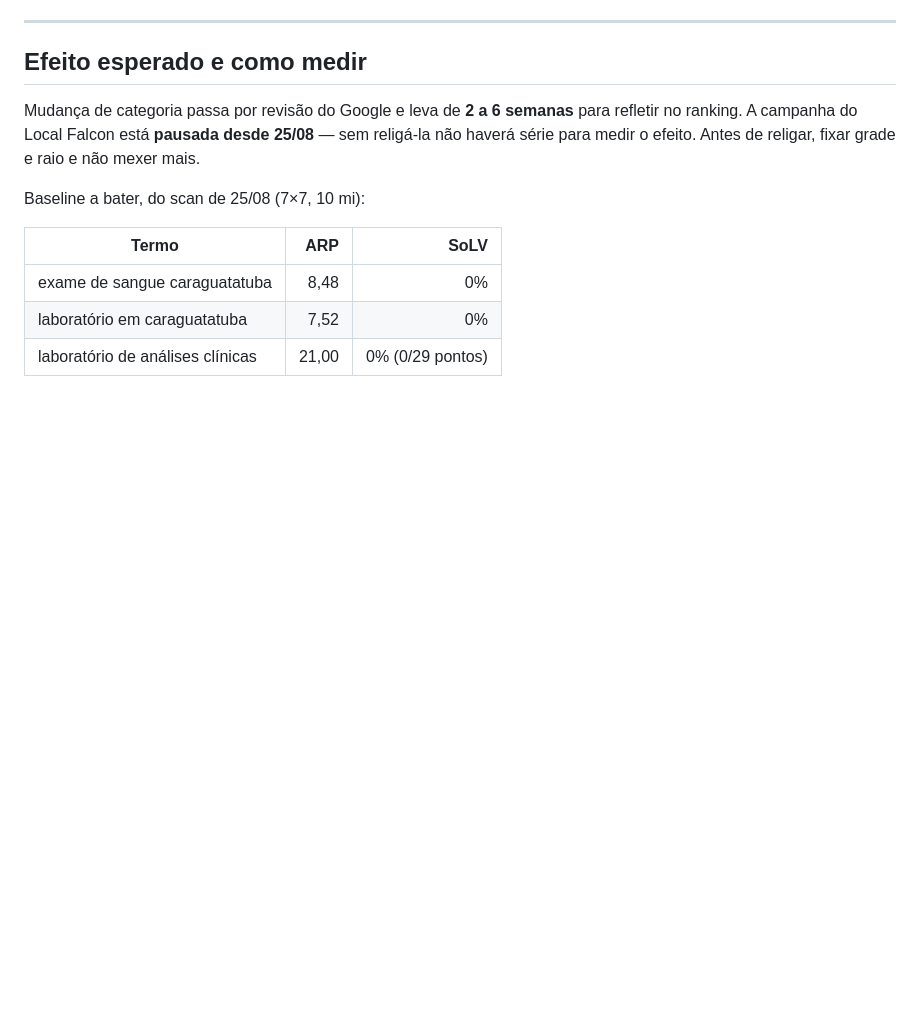
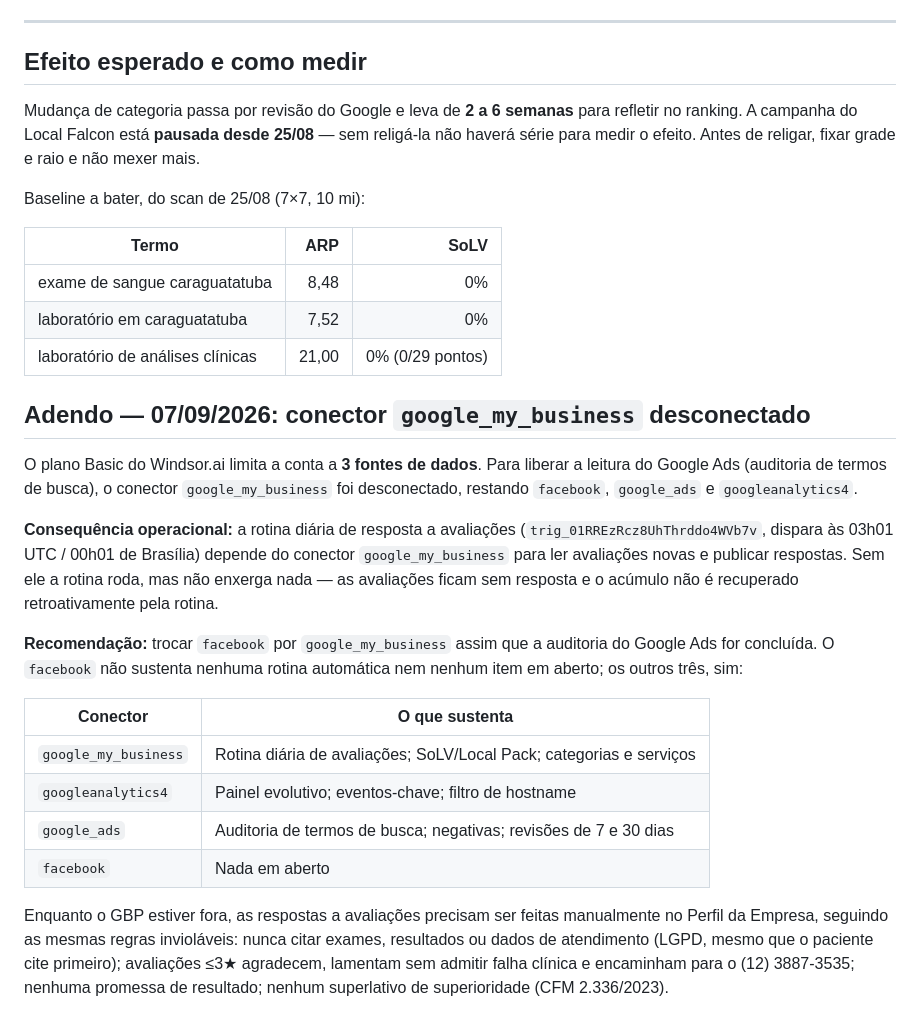
Before and after one commit to alexwaltersdorf/Automacao-Alavro, a Markdown page: docs/correcoes-gbp-set2026.md, the part around the change. Drawn GitHub-style; blank space fills up the shorter version.

```diff
--- a/docs/correcoes-gbp-set2026.md
+++ b/docs/correcoes-gbp-set2026.md
@@ -84,3 +84,34 @@ Baseline a bater, do scan de 25/08 (7×7, 10 mi):
 | exame de sangue caraguatatuba | 8,48 | 0% |
 | laboratório em caraguatatuba | 7,52 | 0% |
 | laboratório de análises clínicas | 21,00 | 0% (0/29 pontos) |
+
+## Adendo — 07/09/2026: conector `google_my_business` desconectado
+
+O plano Basic do Windsor.ai limita a conta a **3 fontes de dados**. Para liberar
+a leitura do Google Ads (auditoria de termos de busca), o conector
+`google_my_business` foi desconectado, restando `facebook`, `google_ads` e
+`googleanalytics4`.
+
+**Consequência operacional:** a rotina diária de resposta a avaliações
+(`trig_01RREzRcz8UhThrddo4WVb7v`, dispara às 03h01 UTC / 00h01 de Brasília)
+depende do conector `google_my_business` para ler avaliações novas e publicar
+respostas. Sem ele a rotina roda, mas não enxerga nada — as avaliações ficam
+sem resposta e o acúmulo não é recuperado retroativamente pela rotina.
+
+**Recomendação:** trocar `facebook` por `google_my_business` assim que a
+auditoria do Google Ads for concluída. O `facebook` não sustenta nenhuma rotina
+automática nem nenhum item em aberto; os outros três, sim:
+
+| Conector | O que sustenta |
+|---|---|
+| `google_my_business` | Rotina diária de avaliações; SoLV/Local Pack; categorias e serviços |
+| `googleanalytics4` | Painel evolutivo; eventos-chave; filtro de hostname |
+| `google_ads` | Auditoria de termos de busca; negativas; revisões de 7 e 30 dias |
+| `facebook` | Nada em aberto |
+
+Enquanto o GBP estiver fora, as respostas a avaliações precisam ser feitas
+manualmente no Perfil da Empresa, seguindo as mesmas regras invioláveis:
+nunca citar exames, resultados ou dados de atendimento (LGPD, mesmo que o
+paciente cite primeiro); avaliações ≤3★ agradecem, lamentam sem admitir falha
+clínica e encaminham para o (12) 3887-3535; nenhuma promessa de resultado;
+nenhum superlativo de superioridade (CFM 2.336/2023).
```
Also changed, not shown: docs/auditoria-termos-busca-maps-set2026.md (added, +141 -0 lines).
